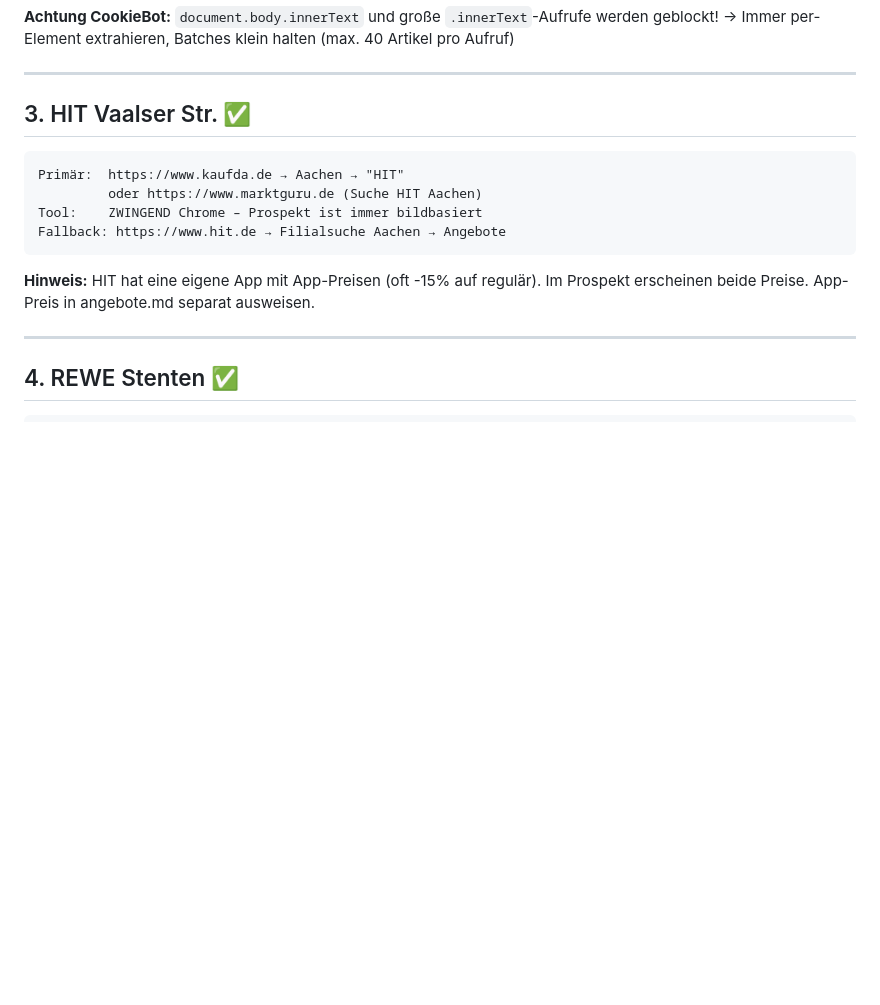
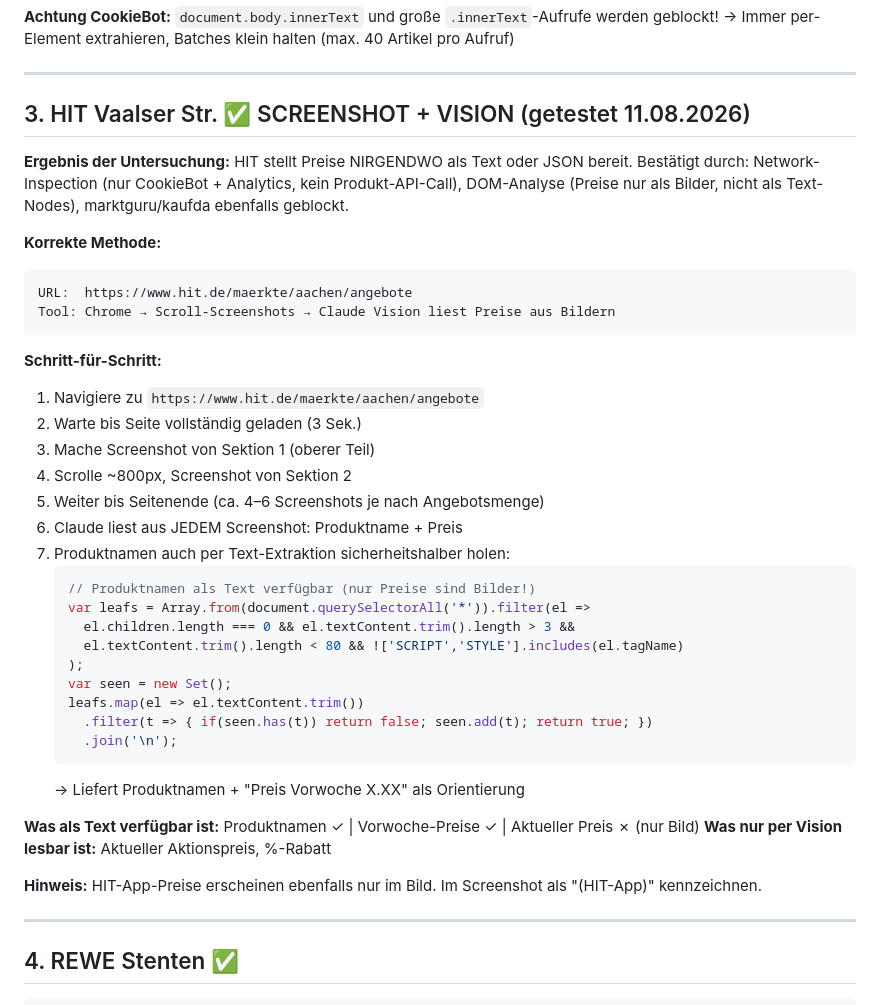
Before and after one commit to Sebo-ai/Supermarkt-Prospekte, a Markdown page: QUELLEN.md, the part around the change. Rendered like a GitHub page; blank space fills up the shorter version.

Commit message:
KW 33 – HIT-Scan-Methode dokumentiert (Screenshot+Vision)

````diff
--- a/QUELLEN.md
+++ b/QUELLEN.md
@@ -88,17 +88,43 @@ Beispiel: `["1,49","1,69"]` → App €1,49 / regulär €1,69
 
 ---
 
-## 3. HIT Vaalser Str. ✅
+## 3. HIT Vaalser Str. ✅ SCREENSHOT + VISION (getestet 11.08.2026)
 
+**Ergebnis der Untersuchung:** HIT stellt Preise NIRGENDWO als Text oder JSON bereit.
+Bestätigt durch: Network-Inspection (nur CookieBot + Analytics, kein Produkt-API-Call),
+DOM-Analyse (Preise nur als Bilder, nicht als Text-Nodes), marktguru/kaufda ebenfalls geblockt.
+
+**Korrekte Methode:**
 ```
-Primär:  https://www.kaufda.de → Aachen → "HIT"
-         oder https://www.marktguru.de (Suche HIT Aachen)
-Tool:    ZWINGEND Chrome – Prospekt ist immer bildbasiert
-Fallback: https://www.hit.de → Filialsuche Aachen → Angebote
+URL:  https://www.hit.de/maerkte/aachen/angebote
+Tool: Chrome → Scroll-Screenshots → Claude Vision liest Preise aus Bildern
 ```
 
-**Hinweis:** HIT hat eine eigene App mit App-Preisen (oft -15% auf regulär).
-Im Prospekt erscheinen beide Preise. App-Preis in angebote.md separat ausweisen.
+**Schritt-für-Schritt:**
+1. Navigiere zu `https://www.hit.de/maerkte/aachen/angebote`
+2. Warte bis Seite vollständig geladen (3 Sek.)
+3. Mache Screenshot von Sektion 1 (oberer Teil)
+4. Scrolle ~800px, Screenshot von Sektion 2
+5. Weiter bis Seitenende (ca. 4–6 Screenshots je nach Angebotsmenge)
+6. Claude liest aus JEDEM Screenshot: Produktname + Preis
+7. Produktnamen auch per Text-Extraktion sicherheitshalber holen:
+   ```javascript
+   // Produktnamen als Text verfügbar (nur Preise sind Bilder!)
+   var leafs = Array.from(document.querySelectorAll('*')).filter(el =>
+     el.children.length === 0 && el.textContent.trim().length > 3 &&
+     el.textContent.trim().length < 80 && !['SCRIPT','STYLE'].includes(el.tagName)
+   );
+   var seen = new Set();
+   leafs.map(el => el.textContent.trim())
+     .filter(t => { if(seen.has(t)) return false; seen.add(t); return true; })
+     .join('\n');
+   ```
+   → Liefert Produktnamen + "Preis Vorwoche X.XX" als Orientierung
+
+**Was als Text verfügbar ist:** Produktnamen ✓ | Vorwoche-Preise ✓ | Aktueller Preis ✗ (nur Bild)
+**Was nur per Vision lesbar ist:** Aktueller Aktionspreis, %-Rabatt
+
+**Hinweis:** HIT-App-Preise erscheinen ebenfalls nur im Bild. Im Screenshot als "(HIT-App)" kennzeichnen.
 
 ---
 
````
Also changed, not shown: PROJEKTANWEISUNG_v3.md (+24 -1 lines).
